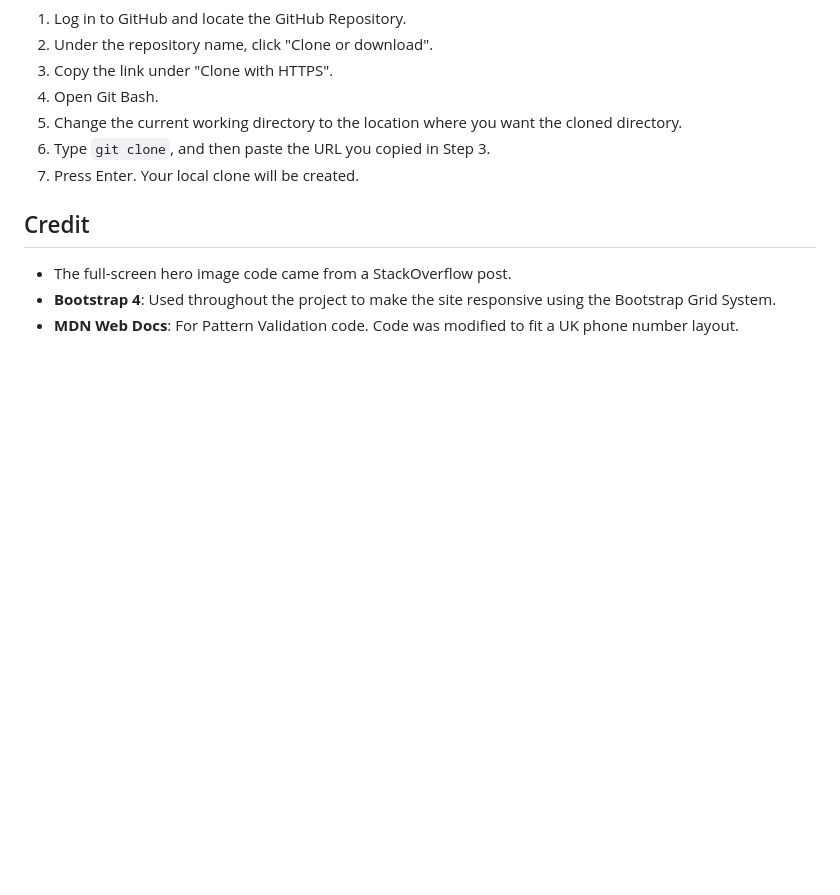
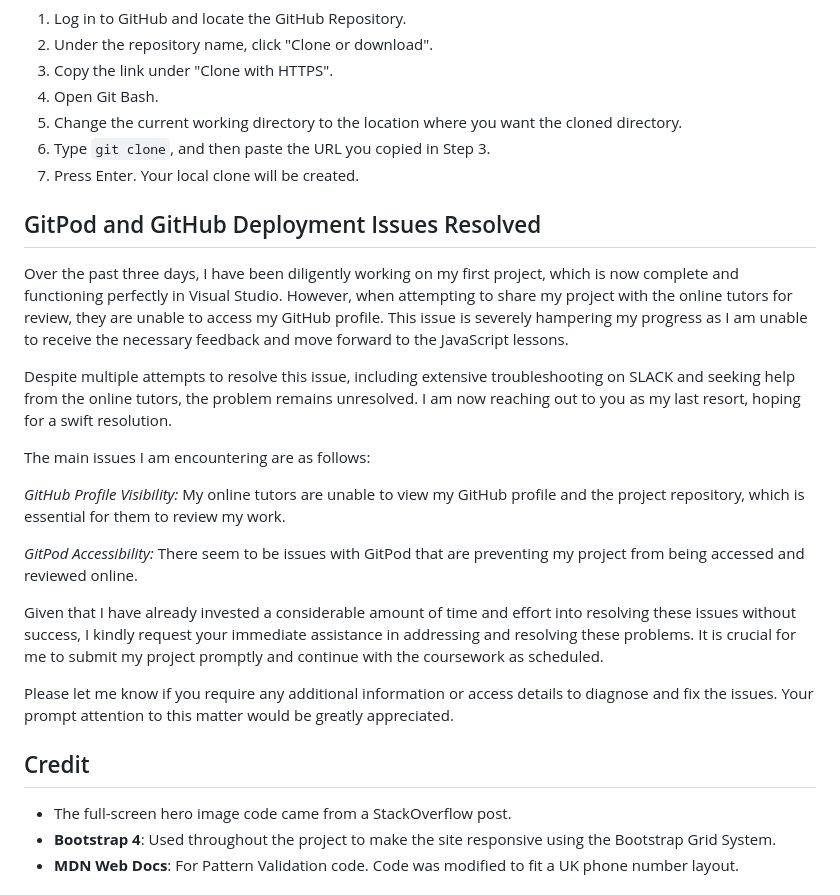
Before and after one commit to Mark-Assessment/p-purohit-my-portfolio-m1-2, a Markdown page: README.md, the part around one of its changes. Rendered like a GitHub page; blank space fills up the shorter version.

```diff
--- a/README.md
+++ b/README.md
@@ -361,6 +361,22 @@ Forking the GitHub Repository allows you to make a copy of the original reposito
 6. Type `git clone`, and then paste the URL you copied in Step 3.
 7. Press Enter. Your local clone will be created.
 
+## GitPod and GitHub Deployment Issues Resolved
+Over the past three days, I have been diligently working on my first project, which is now complete and functioning perfectly in Visual Studio. However, when attempting to share my project with the online tutors for review, they are unable to access my GitHub profile. This issue is severely hampering my progress as I am unable to receive the necessary feedback and move forward to the JavaScript lessons.
+
+Despite multiple attempts to resolve this issue, including extensive troubleshooting on SLACK and seeking help from the online tutors, the problem remains unresolved. I am now reaching out to you as my last resort, hoping for a swift resolution.
+
+The main issues I am encountering are as follows:
+
+*GitHub Profile Visibility:* My online tutors are unable to view my GitHub profile and the project repository, which is essential for them to review my work.
+
+*GitPod Accessibility:* There seem to be issues with GitPod that are preventing my project from being accessed and reviewed online.
+
+Given that I have already invested a considerable amount of time and effort into resolving these issues without success, I kindly request your immediate assistance in addressing and resolving these problems. It is crucial for me to submit my project promptly and continue with the coursework as scheduled.
+
+Please let me know if you require any additional information or access details to diagnose and fix the issues. Your prompt attention to this matter would be greatly appreciated.
+
+
 ## Credit
 - The full-screen hero image code came from a StackOverflow post.
 - **Bootstrap 4**: Used throughout the project to make the site responsive using the Bootstrap Grid System.
```
Also changed, not shown: other parts of README.md (+2 -2 lines).
